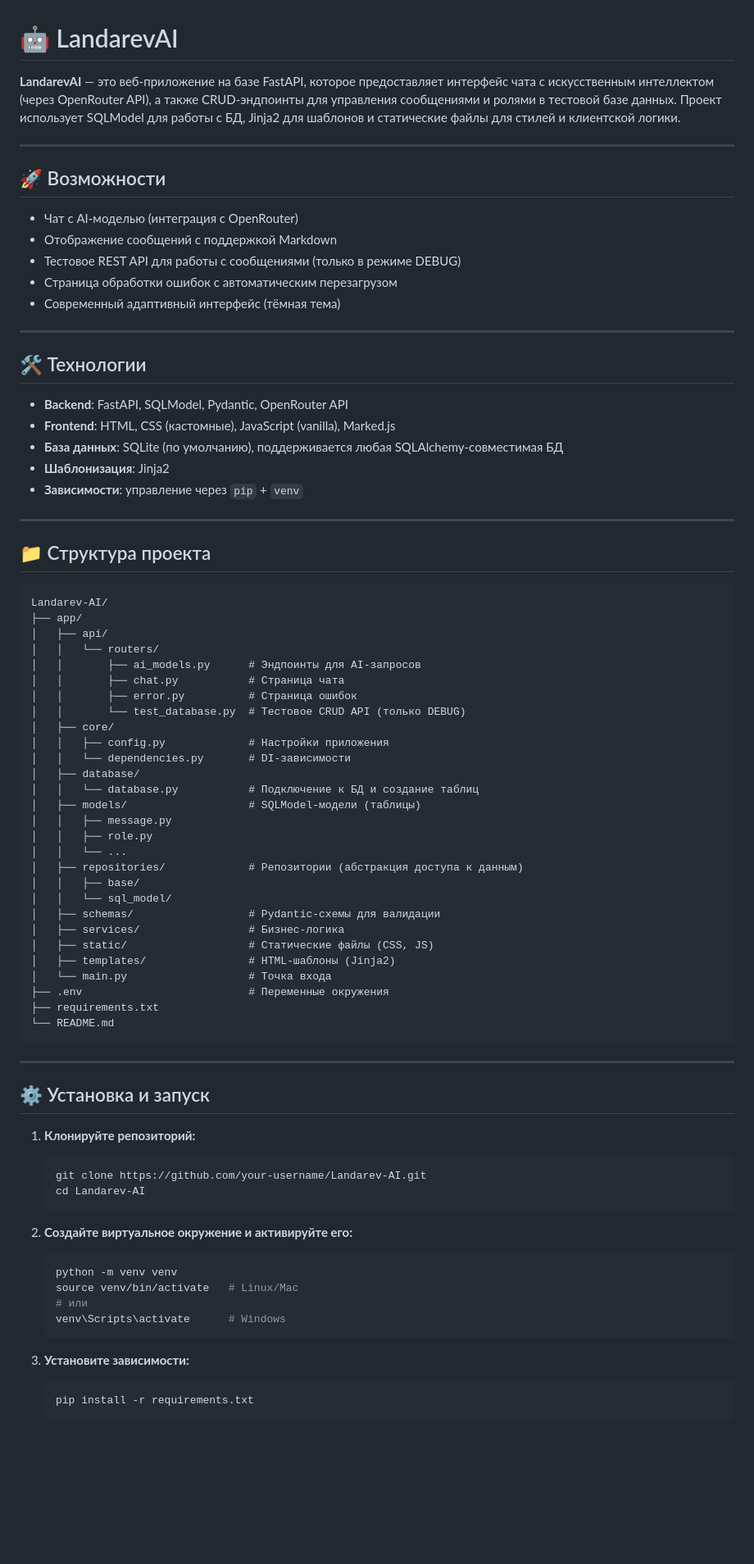
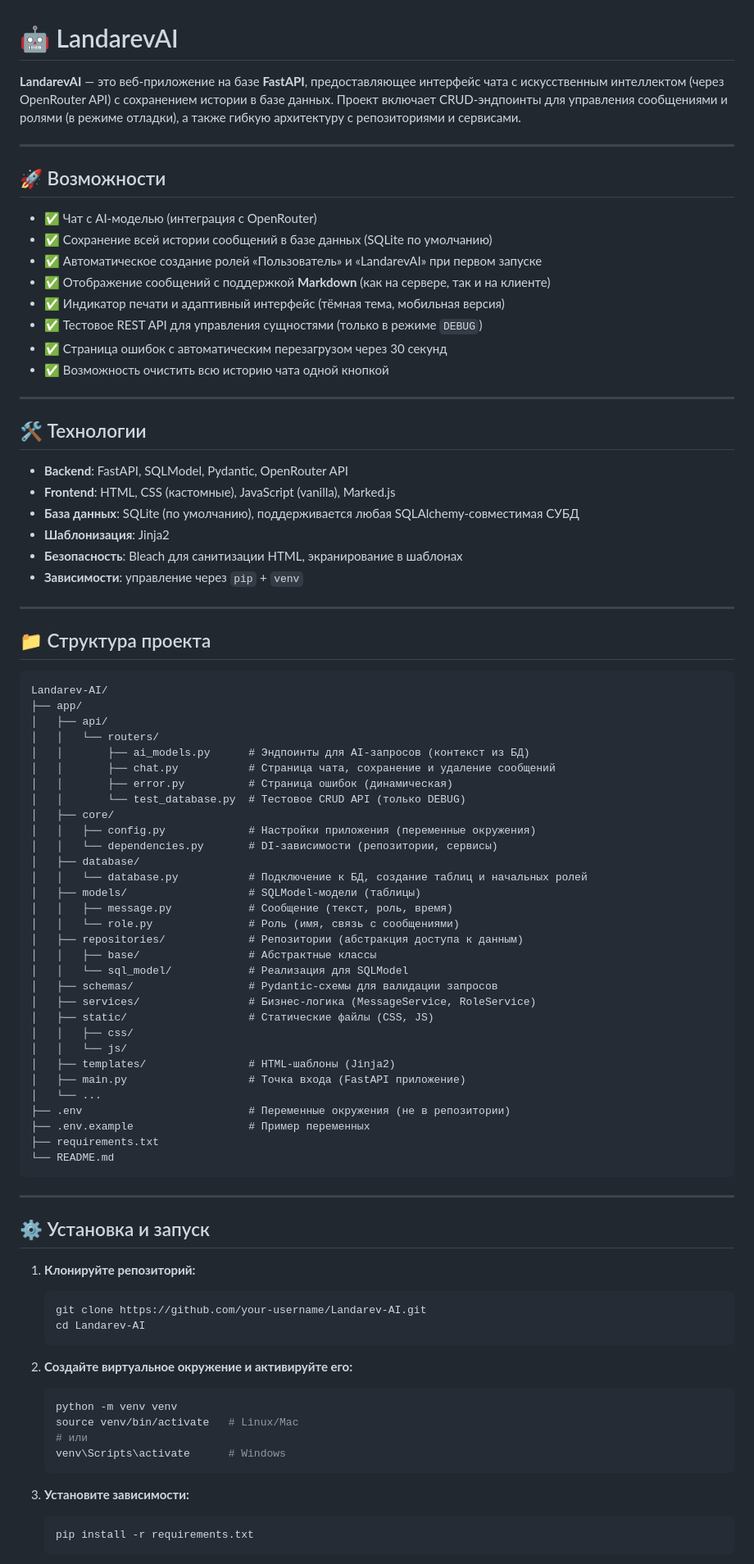
Before and after one commit to Land1n/LandarevAI, a Markdown page: README.md, the part around one of its changes. Shown at 82% size. Rendered like a GitHub page; blank space fills up the shorter version.

Commit message:
refactor-[v1.1.1] Изменен README

````diff
--- a/README.md
+++ b/README.md
@@ -1,16 +1,19 @@
 # 🤖 LandarevAI
 
-**LandarevAI** — это веб-приложение на базе FastAPI, которое предоставляет интерфейс чата с искусственным интеллектом (через OpenRouter API), а также CRUD-эндпоинты для управления сообщениями и ролями в тестовой базе данных. Проект использует SQLModel для работы с БД, Jinja2 для шаблонов и статические файлы для стилей и клиентской логики.
+**LandarevAI** — это веб-приложение на базе **FastAPI**, предоставляющее интерфейс чата с искусственным интеллектом (через OpenRouter API) с сохранением истории в базе данных. Проект включает CRUD-эндпоинты для управления сообщениями и ролями (в режиме отладки), а также гибкую архитектуру с репозиториями и сервисами.
 
 ---
 
 ## 🚀 Возможности
 
-- Чат с AI-моделью (интеграция с OpenRouter)
-- Отображение сообщений с поддержкой Markdown
-- Тестовое REST API для работы с сообщениями (только в режиме DEBUG)
-- Страница обработки ошибок с автоматическим перезагрузом
-- Современный адаптивный интерфейс (тёмная тема)
+- ✅ Чат с AI-моделью (интеграция с OpenRouter)
+- ✅ Сохранение всей истории сообщений в базе данных (SQLite по умолчанию)
+- ✅ Автоматическое создание ролей «Пользователь» и «LandarevAI» при первом запуске
+- ✅ Отображение сообщений с поддержкой **Markdown** (как на сервере, так и на клиенте)
+- ✅ Индикатор печати и адаптивный интерфейс (тёмная тема, мобильная версия)
+- ✅ Тестовое REST API для управления сущностями (только в режиме `DEBUG`)
+- ✅ Страница ошибок с автоматическим перезагрузом через 30 секунд
+- ✅ Возможность очистить всю историю чата одной кнопкой
 
 ---
 
@@ -18,8 +21,9 @@
 
 - **Backend**: FastAPI, SQLModel, Pydantic, OpenRouter API
 - **Frontend**: HTML, CSS (кастомные), JavaScript (vanilla), Marked.js
-- **База данных**: SQLite (по умолчанию), поддерживается любая SQLAlchemy-совместимая БД
+- **База данных**: SQLite (по умолчанию), поддерживается любая SQLAlchemy-совместимая СУБД
 - **Шаблонизация**: Jinja2
+- **Безопасность**: Bleach для санитизации HTML, экранирование в шаблонах
 - **Зависимости**: управление через `pip` + `venv`
 
 ---
@@ -31,28 +35,31 @@ Landarev-AI/
 ├── app/
 │   ├── api/
 │   │   └── routers/
-│   │       ├── ai_models.py      # Эндпоинты для AI-запросов
-│   │       ├── chat.py           # Страница чата
-│   │       ├── error.py          # Страница ошибок
+│   │       ├── ai_models.py      # Эндпоинты для AI-запросов (контекст из БД)
+│   │       ├── chat.py           # Страница чата, сохранение и удаление сообщений
+│   │       ├── error.py          # Страница ошибок (динамическая)
 │   │       └── test_database.py  # Тестовое CRUD API (только DEBUG)
 │   ├── core/
-│   │   ├── config.py             # Настройки приложения
-│   │   └── dependencies.py       # DI-зависимости
+│   │   ├── config.py             # Настройки приложения (переменные окружения)
+│   │   └── dependencies.py       # DI-зависимости (репозитории, сервисы)
 │   ├── database/
-│   │   └── database.py           # Подключение к БД и создание таблиц
+│   │   └── database.py           # Подключение к БД, создание таблиц и начальных ролей
 │   ├── models/                   # SQLModel-модели (таблицы)
-│   │   ├── message.py
-│   │   ├── role.py
-│   │   └── ...
+│   │   ├── message.py            # Сообщение (текст, роль, время)
+│   │   └── role.py               # Роль (имя, связь с сообщениями)
 │   ├── repositories/             # Репозитории (абстракция доступа к данным)
-│   │   ├── base/
-│   │   └── sql_model/
-│   ├── schemas/                  # Pydantic-схемы для валидации
-│   ├── services/                 # Бизнес-логика
+│   │   ├── base/                 # Абстрактные классы
+│   │   └── sql_model/            # Реализация для SQLModel
+│   ├── schemas/                  # Pydantic-схемы для валидации запросов
+│   ├── services/                 # Бизнес-логика (MessageService, RoleService)
 │   ├── static/                   # Статические файлы (CSS, JS)
+│   │   ├── css/
+│   │   └── js/
 │   ├── templates/                # HTML-шаблоны (Jinja2)
-│   └── main.py                   # Точка входа
-├── .env                          # Переменные окружения
+│   ├── main.py                   # Точка входа (FastAPI приложение)
+│   └── ...
+├── .env                          # Переменные окружения (не в репозитории)
+├── .env.example                  # Пример переменных
 ├── requirements.txt
 └── README.md
 ```
@@ -62,14 +69,12 @@ Landarev-AI/
 ## ⚙️ Установка и запуск
 
 1. **Клонируйте репозиторий:**
-
    ```bash
    git clone https://github.com/your-username/Landarev-AI.git
    cd Landarev-AI
    ```
 
 2. **Создайте виртуальное окружение и активируйте его:**
-
    ```bash
    python -m venv venv
    source venv/bin/activate   # Linux/Mac
@@ -78,7 +83,6 @@ Landarev-AI/
    ```
 
 3. **Установите зависимости:**
-
    ```bash
    pip install -r requirements.txt
    ```
````
Also changed, not shown: other parts of README.md (+48 -28 lines).
